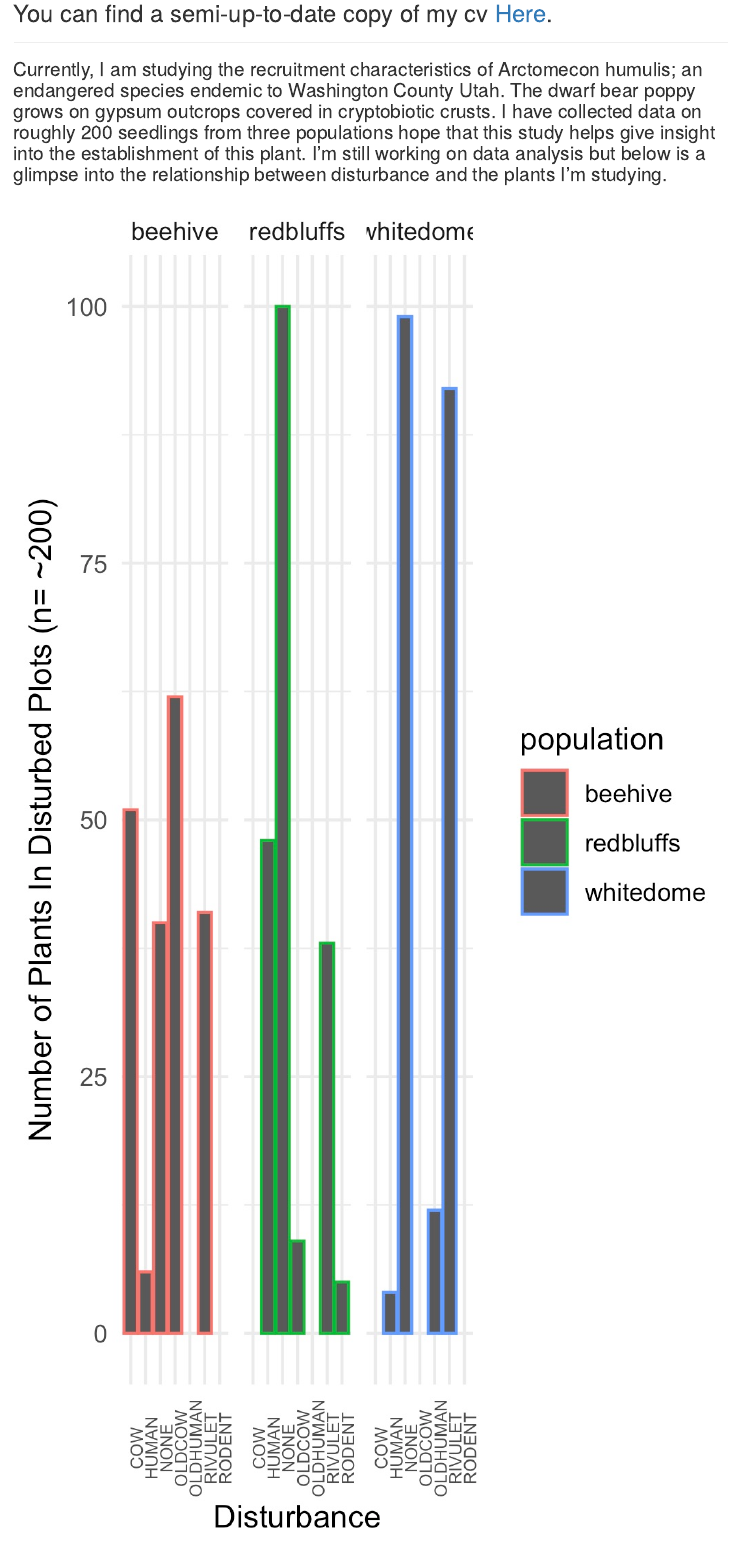
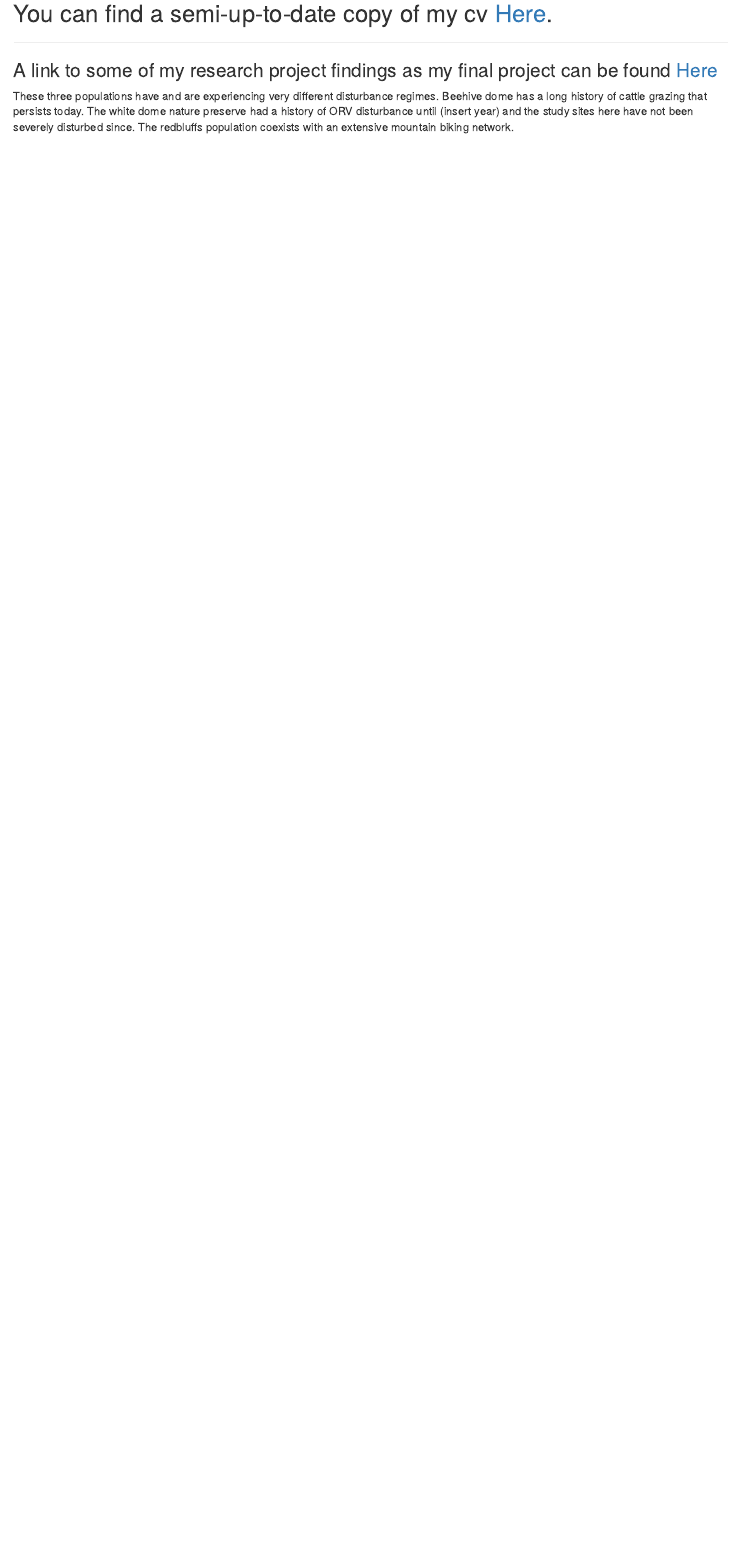
Before and after one commit to elishartung/elishartung.github.io, an R Markdown document (research/index.Rmd): the page in a window 1100 px wide, from 130 px down before the commit and from 20 px down after it, so that both start at the same text. The pictures show the output file research/index.html that the author committed with the source, opened offline.

Commit message:
research

```diff
--- a/research/index.Rmd
+++ b/research/index.Rmd
@@ -9,7 +8,7 @@ pagetitle: Research and Experience
 ## You can find a semi-up-to-date copy of my cv [Here](./cv_2020.pdf).
 ___
 
-### Currently, I am studying the recruitment characteristics of Arctomecon humulis; an endangered species endemic to Washington County Utah.  The dwarf bear poppy grows on gypsum outcrops covered in cryptobiotic crusts.  I have collected data on roughly 200 seedlings from three populations hope that this study helps give insight into the establishment of this plant.  I'm still working on data analysis but below is a glimpse into the relationship between disturbance and the plants I'm studying.
+### A link to some of my research project findings as my final project can be found [Here](https://elishartung.github.io/final_project/index.html)
 
-![](./Disturbance.jpg)
+
 These three populations have and are experiencing very different disturbance regimes.  Beehive dome has a long history of cattle grazing that persists today.  The white dome nature preserve had a history of ORV disturbance until (insert year) and the study sites here have not been severely disturbed since.  The redbluffs population coexists with an extensive mountain biking network.
```
Also changed, not shown: research/index.html, research/index.Rmd (1 more changed lines).
